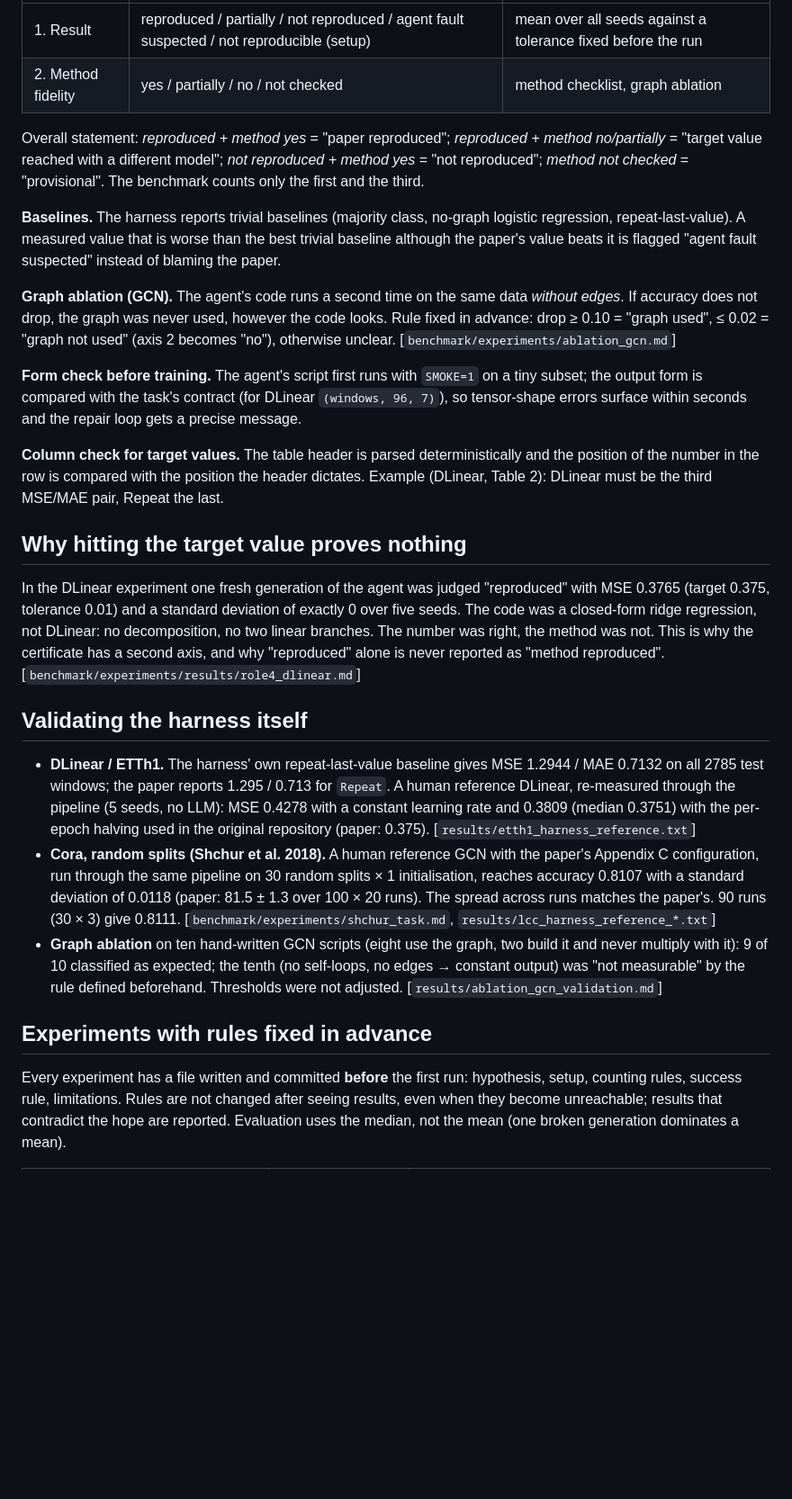
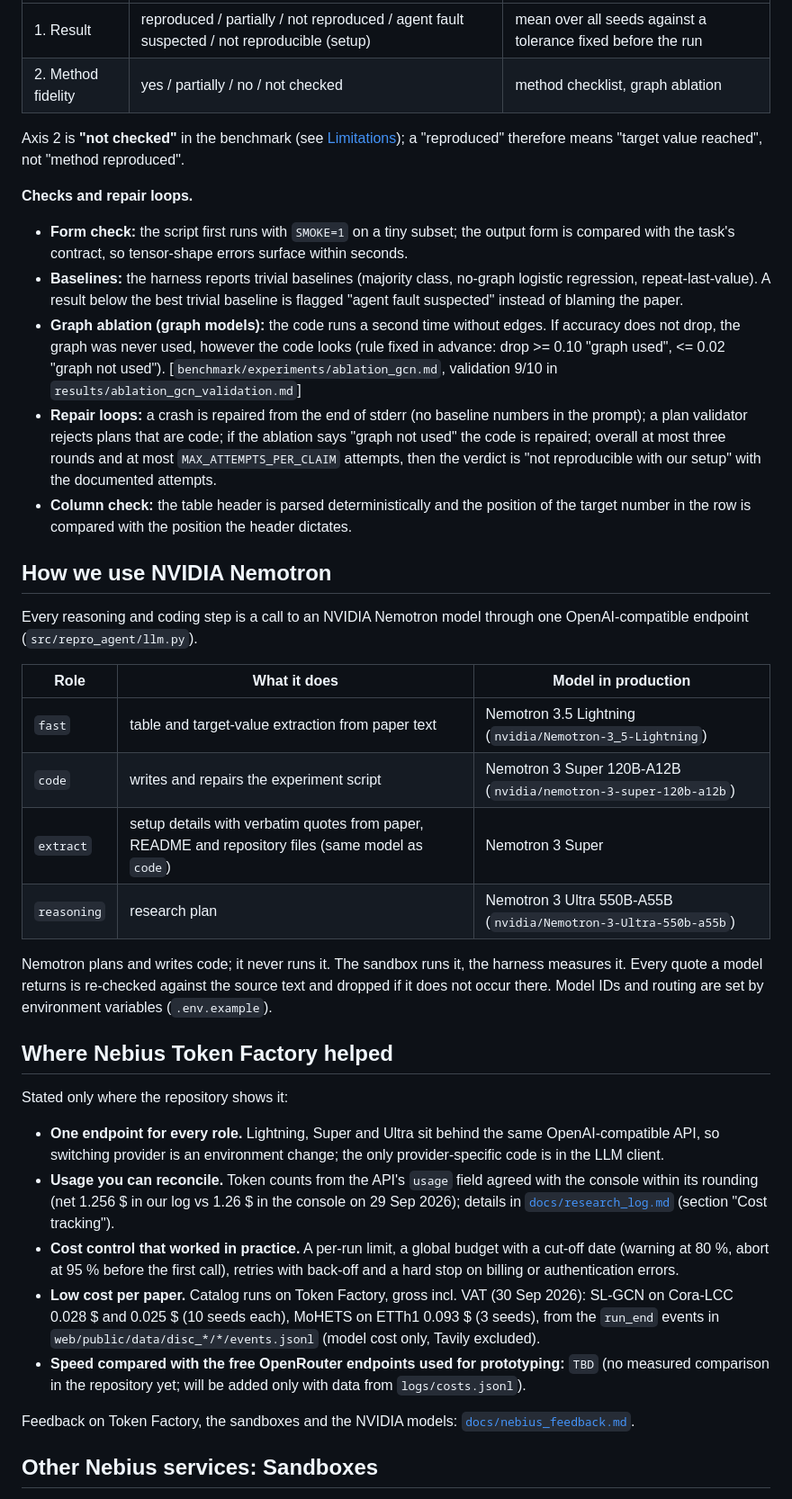
Before and after one commit to Script-hpp/Nullius, a Markdown page: README.md, the part around one of its changes. Shown at 90% size. Rendered like a GitHub page; blank space fills up the shorter version.

```diff
--- a/README.md
+++ b/README.md
@@ -56,27 +78,39 @@ Tavily roles: (1) find material, (2) read claims from the paper, (3) collect obj
 | 1. Result | reproduced / partially / not reproduced / agent fault suspected / not reproducible (setup) | mean over all seeds against a tolerance fixed before the run |
 | 2. Method fidelity | yes / partially / no / not checked | method checklist, graph ablation |
 
-Overall statement: *reproduced + method yes* = "paper reproduced"; *reproduced + method no/partially* = "target value reached with a different model"; *not reproduced + method yes* = "not reproduced"; *method not checked* = "provisional". The benchmark counts only the first and the third.
+Axis 2 is **"not checked"** in the benchmark (see [Limitations](#limitations-and-roadmap)); a "reproduced" therefore means "target value reached", not "method reproduced".
 
-**Baselines.** The harness reports trivial baselines (majority class, no-graph logistic regression, repeat-last-value). A measured value that is worse than the best trivial baseline although the paper's value beats it is flagged "agent fault suspected" instead of blaming the paper.
+**Checks and repair loops.**
+- **Form check:** the script first runs with `SMOKE=1` on a tiny subset; the output form is compared with the task's contract, so tensor-shape errors surface within seconds.
+- **Baselines:** the harness reports trivial baselines (majority class, no-graph logistic regression, repeat-last-value). A result below the best trivial baseline is flagged "agent fault suspected" instead of blaming the paper.
+- **Graph ablation (graph models):** the code runs a second time without edges. If accuracy does not drop, the graph was never used, however the code looks (rule fixed in advance: drop >= 0.10 "graph used", <= 0.02 "graph not used"). [`benchmark/experiments/ablation_gcn.md`, validation 9/10 in `results/ablation_gcn_validation.md`]
+- **Repair loops:** a crash is repaired from the end of stderr (no baseline numbers in the prompt); a plan validator rejects plans that are code; if the ablation says "graph not used" the code is repaired; overall at most three rounds and at most `MAX_ATTEMPTS_PER_CLAIM` attempts, then the verdict is "not reproducible with our setup" with the documented attempts.
+- **Column check:** the table header is parsed deterministically and the position of the target number in the row is compared with the position the header dictates.
 
-**Graph ablation (GCN).** The agent's code runs a second time on the same data *without edges*. If accuracy does not drop, the graph was never used, however the code looks. Rule fixed in advance: drop ≥ 0.10 = "graph used", ≤ 0.02 = "graph not used" (axis 2 becomes "no"), otherwise unclear. [`benchmark/experiments/ablation_gcn.md`]
+## How we use NVIDIA Nemotron
 
-**Form check before training.** The agent's script first runs with `SMOKE=1` on a tiny subset; the output form is compared with the task's contract (for DLinear `(windows, 96, 7)`), so tensor-shape errors surface within seconds and the repair loop gets a precise message.
+Every reasoning and coding step is a call to an NVIDIA Nemotron model through one OpenAI-compatible endpoint (`src/repro_agent/llm.py`).
 
-**Column check for target values.** The table header is parsed deterministically and the position of the number in the row is compared with the position the header dictates. Example (DLinear, Table 2): DLinear must be the third MSE/MAE pair, Repeat the last.
+| Role | What it does | Model in production |
+|---|---|---|
+| `fast` | table and target-value extraction from paper text | Nemotron 3.5 Lightning (`nvidia/Nemotron-3_5-Lightning`) |
+| `code` | writes and repairs the experiment script | Nemotron 3 Super 120B-A12B (`nvidia/nemotron-3-super-120b-a12b`) |
+| `extract` | setup details with verbatim quotes from paper, README and repository files (same model as `code`) | Nemotron 3 Super |
+| `reasoning` | research plan | Nemotron 3 Ultra 550B-A55B (`nvidia/Nemotron-3-Ultra-550b-a55b`) |
 
-## Why hitting the target value proves nothing
+Nemotron plans and writes code; it never runs it. The sandbox runs it, the harness measures it. Every quote a model returns is re-checked against the source text and dropped if it does not occur there. Model IDs and routing are set by environment variables (`.env.example`).
 
-In the DLinear experiment one fresh generation of the agent was judged "reproduced" with MSE 0.3765 (target 0.375, tolerance 0.01) and a standard deviation of exactly 0 over five seeds. The code was a closed-form ridge regression, not DLinear: no decomposition, no two linear branches. The number was right, the method was not. This is why the certificate has a second axis, and why "reproduced" alone is never reported as "method reproduced". [`benchmark/experiments/results/role4_dlinear.md`]
+## Where Nebius Token Factory helped
 
-## Validating the harness itself
+Stated only where the repository shows it:
 
-- **DLinear / ETTh1.** The harness' own repeat-last-value baseline gives MSE 1.2944 / MAE 0.7132 on all 2785 test windows; the paper reports 1.295 / 0.713 for `Repeat`. A human reference DLinear, re-measured through the pipeline (5 seeds, no LLM): MSE 0.4278 with a constant learning rate and 0.3809 (median 0.3751) with the per-epoch halving used in the original repository (paper: 0.375). [`results/etth1_harness_reference.txt`]
-- **Cora, random splits (Shchur et al. 2018).** A human reference GCN with the paper's Appendix C configuration, run through the same pipeline on 30 random splits × 1 initialisation, reaches accuracy 0.8107 with a standard deviation of 0.0118 (paper: 81.5 ± 1.3 over 100 × 20 runs). The spread across runs matches the paper's. 90 runs (30 × 3) give 0.8111. [`benchmark/experiments/shchur_task.md`, `results/lcc_harness_reference_*.txt`]
-- **Graph ablation** on ten hand-written GCN scripts (eight use the graph, two build it and never multiply with it): 9 of 10 classified as expected; the tenth (no self-loops, no edges → constant output) was "not measurable" by the rule defined beforehand. Thresholds were not adjusted. [`results/ablation_gcn_validation.md`]
+- **One endpoint for every role.** Lightning, Super and Ultra sit behind the same OpenAI-compatible API, so switching provider is an environment change; the only provider-specific code is in the LLM client.
+- **Usage you can reconcile.** Token counts from the API's `usage` field agreed with the console within its rounding (net 1.256 $ in our log vs 1.26 $ in the console on 29 Sep 2026); details in [`docs/research_log.md`](docs/research_log.md) (section "Cost tracking").
+- **Cost control that worked in practice.** A per-run limit, a global budget with a cut-off date (warning at 80 %, abort at 95 % before the first call), retries with back-off and a hard stop on billing or authentication errors.
+- **Low cost per paper.** Catalog runs on Token Factory, gross incl. VAT (30 Sep 2026): SL-GCN on Cora-LCC 0.028 $ and 0.025 $ (10 seeds each), MoHETS on ETTh1 0.093 $ (3 seeds), from the `run_end` events in `web/public/data/disc_*/*/events.jsonl` (model cost only, Tavily excluded).
+- **Speed compared with the free OpenRouter endpoints used for prototyping:** `TBD` (no measured comparison in the repository yet; will be added only with data from `logs/costs.jsonl`).
 
-## Experiments with rules fixed in advance
+Feedback on Token Factory, the sandboxes and the NVIDIA models: [`docs/nebius_feedback.md`](docs/nebius_feedback.md).
 
-Every experiment has a file written and committed **before** the first run: hypothesis, setup, counting rules, success rule, limitations. Rules are not changed after seeing results, even when they become unreachable; results that contradict the hope are reported. Evaluation uses the median, not the mean (one broken generation dominates a mean).
+## Other Nebius services: Sandboxes
 
```
Also changed, not shown: other parts of README.md (+142 -87 lines), docs/research_log.md (added, +160 -0 lines), docs/img/catalog.jpg (added), docs/img/discover.jpg (added), docs/img/evidence.jpg (added), docs/img/live-finished.jpg (added), docs/img/live-running.jpg (added), docs/img/overview.jpg (added).
